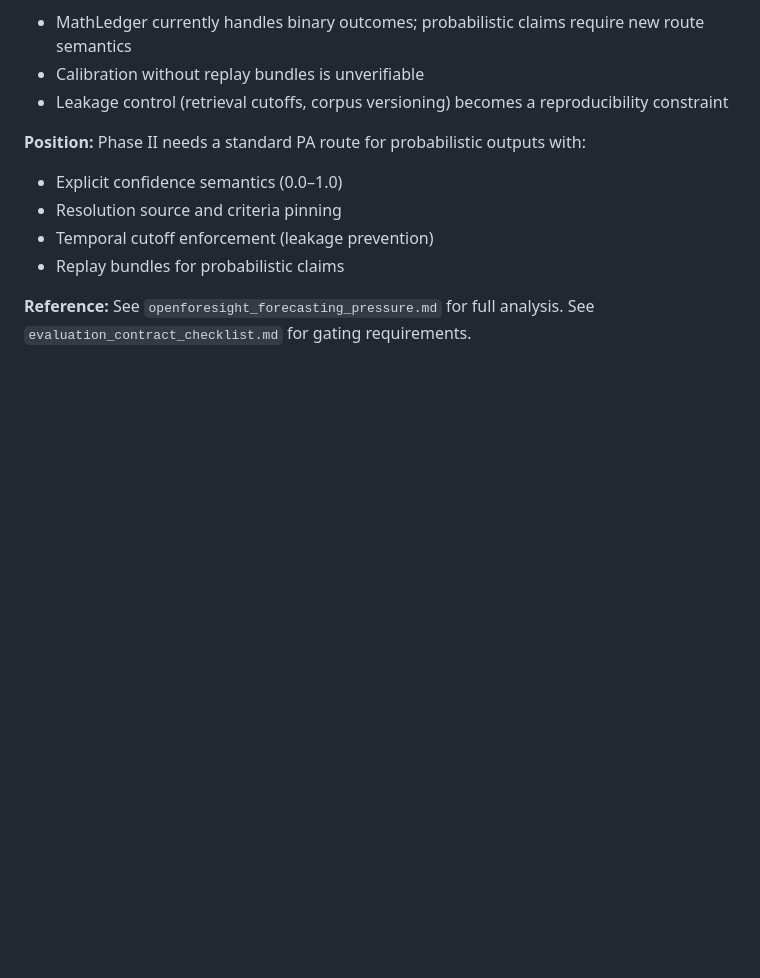
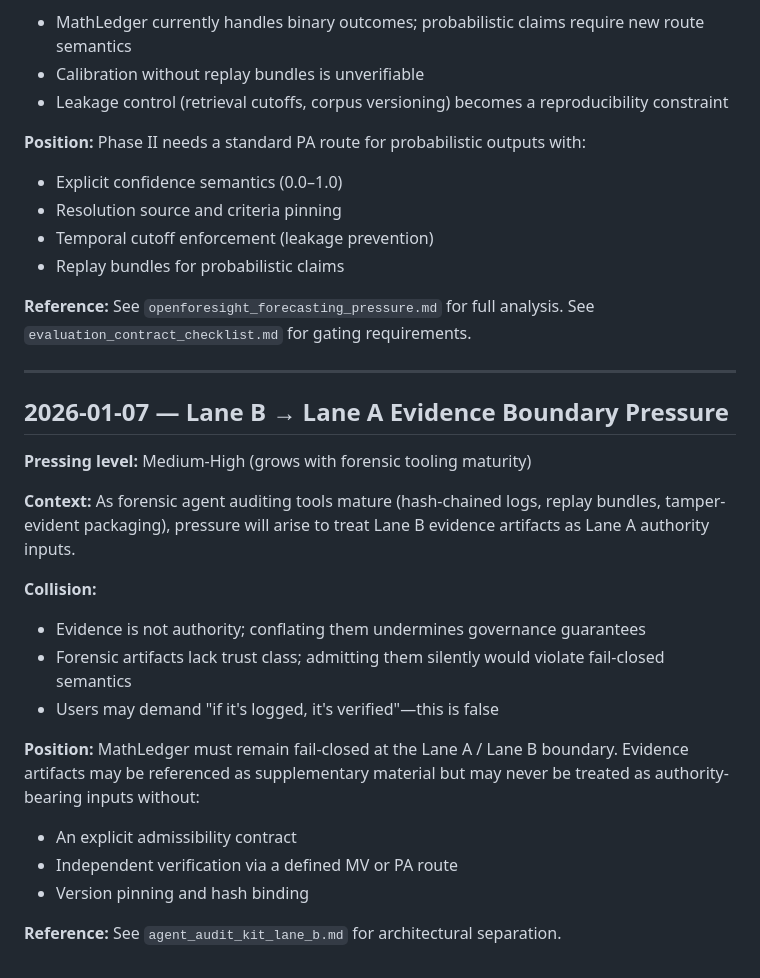
Before and after one commit to helpfuldolphin/mathledger, a Markdown page: docs/parking_lot/latent_phaseII_pressures.md, the part around the change. Drawn GitHub-style; blank space fills up the shorter version.

```diff
--- a/docs/parking_lot/latent_phaseII_pressures.md
+++ b/docs/parking_lot/latent_phaseII_pressures.md
@@ -95,3 +95,26 @@ Phase II needs a standard PA route for probabilistic outputs with:
 **Reference:**
 See `openforesight_forecasting_pressure.md` for full analysis.
 See `evaluation_contract_checklist.md` for gating requirements.
+
+---
+
+## 2026-01-07 — Lane B → Lane A Evidence Boundary Pressure
+
+**Pressing level:** Medium-High (grows with forensic tooling maturity)
+
+**Context:**
+As forensic agent auditing tools mature (hash-chained logs, replay bundles, tamper-evident packaging), pressure will arise to treat Lane B evidence artifacts as Lane A authority inputs.
+
+**Collision:**
+- Evidence is not authority; conflating them undermines governance guarantees
+- Forensic artifacts lack trust class; admitting them silently would violate fail-closed semantics
+- Users may demand "if it's logged, it's verified"—this is false
+
+**Position:**
+MathLedger must remain fail-closed at the Lane A / Lane B boundary. Evidence artifacts may be referenced as supplementary material but may never be treated as authority-bearing inputs without:
+- An explicit admissibility contract
+- Independent verification via a defined MV or PA route
+- Version pinning and hash binding
+
+**Reference:**
+See `agent_audit_kit_lane_b.md` for architectural separation.
```
Also changed, not shown: docs/parking_lot/FUTURE_PRESSURE_CANDIDATES.md (+21 -0 lines), docs/parking_lot/agent_audit_kit_lane_b.md (added, +118 -0 lines).
